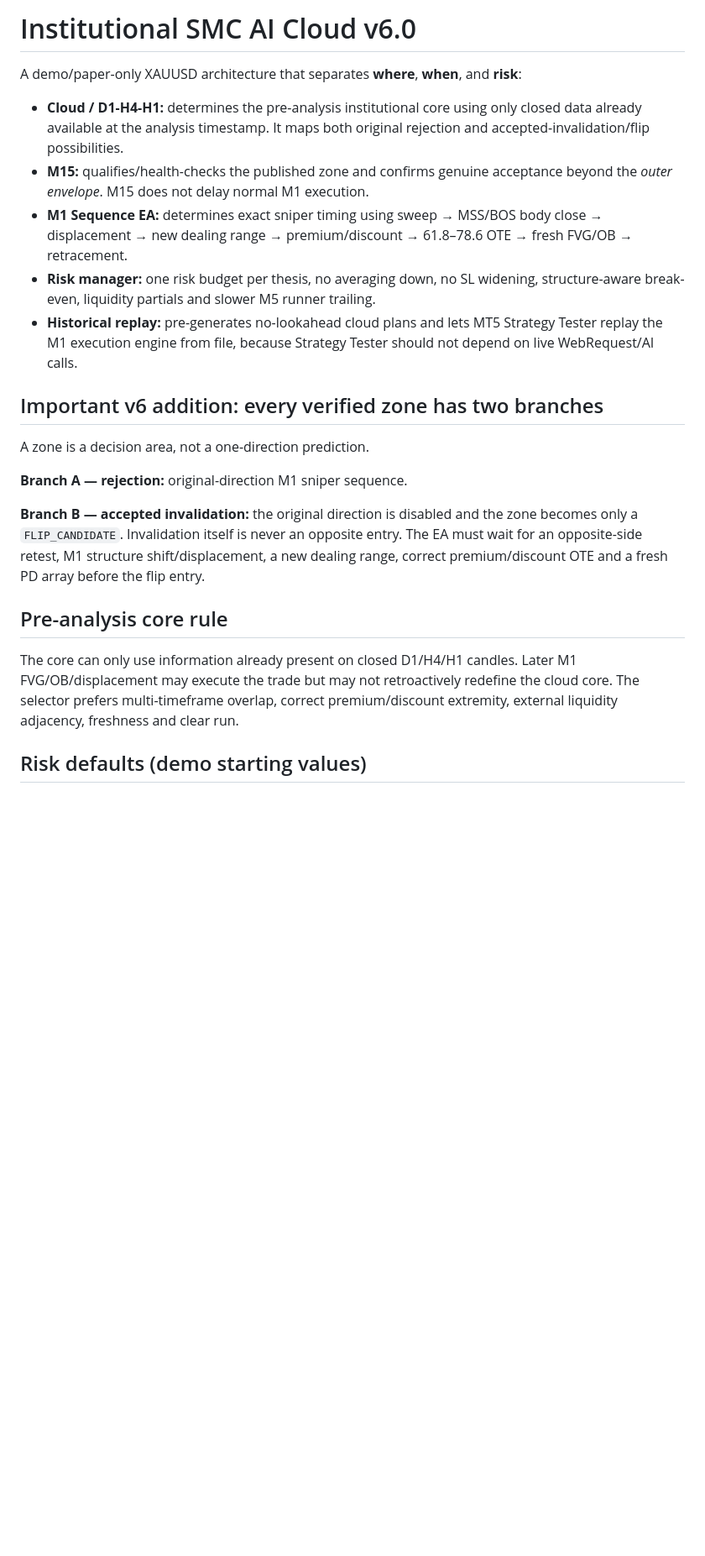
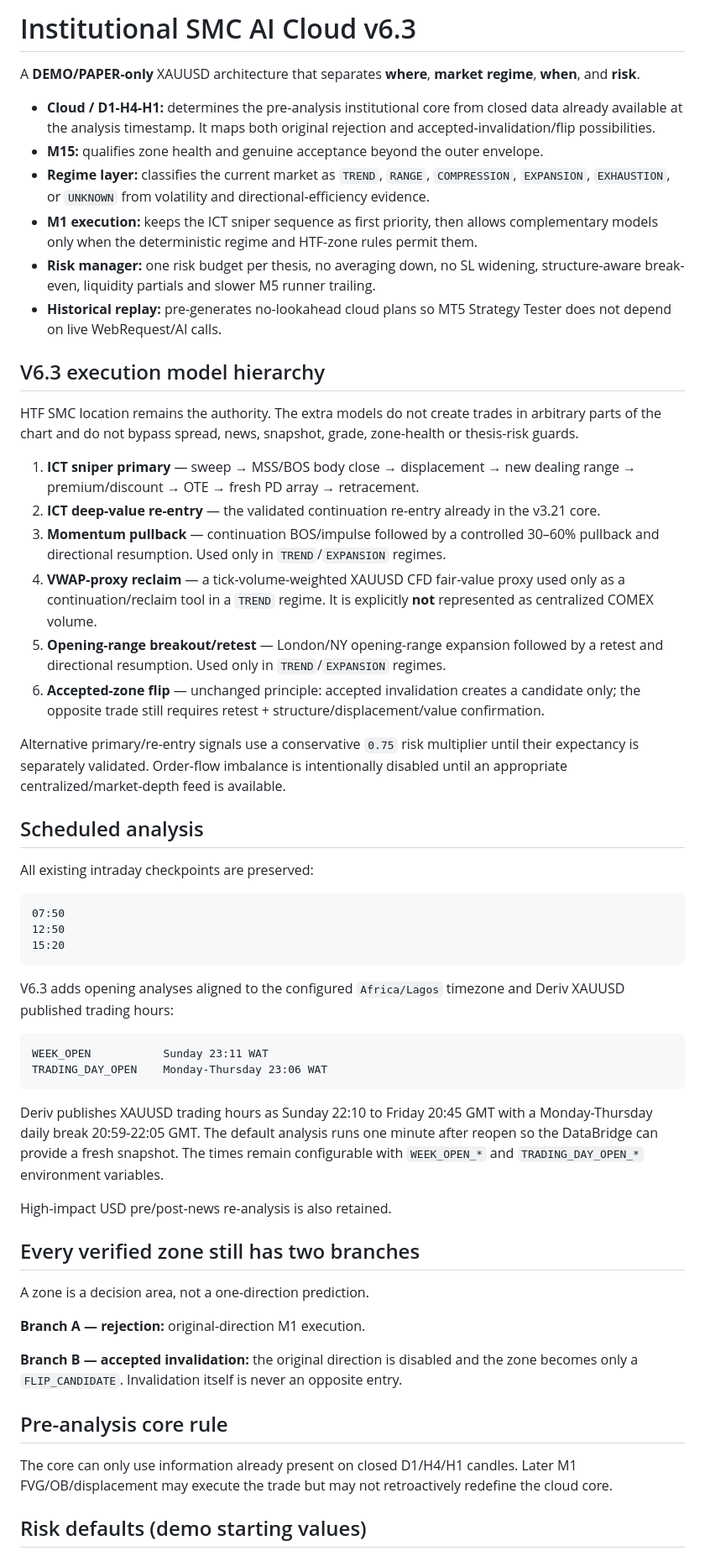
Before and after one commit to Davemafy/icloud, a Markdown page: README.md, the part around one of its changes. Shown at 84% size. GitHub-like rendering; blank space fills up the shorter version.

Commit message:
Document V6.3 regime, complementary execution and opening schedules

````diff
--- a/README.md
+++ b/README.md
@@ -1,24 +1,59 @@
-# Institutional SMC AI Cloud v6.0
+# Institutional SMC AI Cloud v6.3
 
-A demo/paper-only XAUUSD architecture that separates **where**, **when**, and **risk**:
+A **DEMO/PAPER-only** XAUUSD architecture that separates **where**, **market regime**, **when**, and **risk**.
 
-- **Cloud / D1-H4-H1:** determines the pre-analysis institutional core using only closed data already available at the analysis timestamp. It maps both original rejection and accepted-invalidation/flip possibilities.
-- **M15:** qualifies/health-checks the published zone and confirms genuine acceptance beyond the *outer envelope*. M15 does not delay normal M1 execution.
-- **M1 Sequence EA:** determines exact sniper timing using sweep → MSS/BOS body close → displacement → new dealing range → premium/discount → 61.8–78.6 OTE → fresh FVG/OB → retracement.
+- **Cloud / D1-H4-H1:** determines the pre-analysis institutional core from closed data already available at the analysis timestamp. It maps both original rejection and accepted-invalidation/flip possibilities.
+- **M15:** qualifies zone health and genuine acceptance beyond the outer envelope.
+- **Regime layer:** classifies the current market as `TREND`, `RANGE`, `COMPRESSION`, `EXPANSION`, `EXHAUSTION`, or `UNKNOWN` from volatility and directional-efficiency evidence.
+- **M1 execution:** keeps the ICT sniper sequence as first priority, then allows complementary models only when the deterministic regime and HTF-zone rules permit them.
 - **Risk manager:** one risk budget per thesis, no averaging down, no SL widening, structure-aware break-even, liquidity partials and slower M5 runner trailing.
-- **Historical replay:** pre-generates no-lookahead cloud plans and lets MT5 Strategy Tester replay the M1 execution engine from file, because Strategy Tester should not depend on live WebRequest/AI calls.
+- **Historical replay:** pre-generates no-lookahead cloud plans so MT5 Strategy Tester does not depend on live WebRequest/AI calls.
 
-## Important v6 addition: every verified zone has two branches
+## V6.3 execution model hierarchy
+
+HTF SMC location remains the authority. The extra models do not create trades in arbitrary parts of the chart and do not bypass spread, news, snapshot, grade, zone-health or thesis-risk guards.
+
+1. **ICT sniper primary** — sweep → MSS/BOS body close → displacement → new dealing range → premium/discount → OTE → fresh PD array → retracement.
+2. **ICT deep-value re-entry** — the validated continuation re-entry already in the v3.21 core.
+3. **Momentum pullback** — continuation BOS/impulse followed by a controlled 30–60% pullback and directional resumption. Used only in `TREND`/`EXPANSION` regimes.
+4. **VWAP-proxy reclaim** — a tick-volume-weighted XAUUSD CFD fair-value proxy used only as a continuation/reclaim tool in a `TREND` regime. It is explicitly **not** represented as centralized COMEX volume.
+5. **Opening-range breakout/retest** — London/NY opening-range expansion followed by a retest and directional resumption. Used only in `TREND`/`EXPANSION` regimes.
+6. **Accepted-zone flip** — unchanged principle: accepted invalidation creates a candidate only; the opposite trade still requires retest + structure/displacement/value confirmation.
+
+Alternative primary/re-entry signals use a conservative `0.75` risk multiplier until their expectancy is separately validated. Order-flow imbalance is intentionally disabled until an appropriate centralized/market-depth feed is available.
+
+## Scheduled analysis
+
+All existing intraday checkpoints are preserved:
+
+```text
+07:50
+12:50
+15:20
+```
+
+V6.3 adds opening analyses aligned to the configured `Africa/Lagos` timezone and Deriv XAUUSD published trading hours:
+
+```text
+WEEK_OPEN           Sunday 23:11 WAT
+TRADING_DAY_OPEN    Monday-Thursday 23:06 WAT
+```
+
+Deriv publishes XAUUSD trading hours as Sunday 22:10 to Friday 20:45 GMT with a Monday-Thursday daily break 20:59-22:05 GMT. The default analysis runs one minute after reopen so the DataBridge can provide a fresh snapshot. The times remain configurable with `WEEK_OPEN_*` and `TRADING_DAY_OPEN_*` environment variables.
+
+High-impact USD pre/post-news re-analysis is also retained.
+
+## Every verified zone still has two branches
 
 A zone is a decision area, not a one-direction prediction.
 
-**Branch A — rejection:** original-direction M1 sniper sequence.
+**Branch A — rejection:** original-direction M1 execution.
 
-**Branch B — accepted invalidation:** the original direction is disabled and the zone becomes only a `FLIP_CANDIDATE`. Invalidation itself is never an opposite entry. The EA must wait for an opposite-side retest, M1 structure shift/displacement, a new dealing range, correct premium/discount OTE and a fresh PD array before the flip entry.
+**Branch B — accepted invalidation:** the original direction is disabled and the zone becomes only a `FLIP_CANDIDATE`. Invalidation itself is never an opposite entry.
 
 ## Pre-analysis core rule
 
-The core can only use information already present on closed D1/H4/H1 candles. Later M1 FVG/OB/displacement may execute the trade but may not retroactively redefine the cloud core. The selector prefers multi-timeframe overlap, correct premium/discount extremity, external liquidity adjacency, freshness and clear run.
+The core can only use information already present on closed D1/H4/H1 candles. Later M1 FVG/OB/displacement may execute the trade but may not retroactively redefine the cloud core.
 
 ## Risk defaults (demo starting values)
 
````
Also changed, not shown: other parts of README.md (+18 -29 lines).
